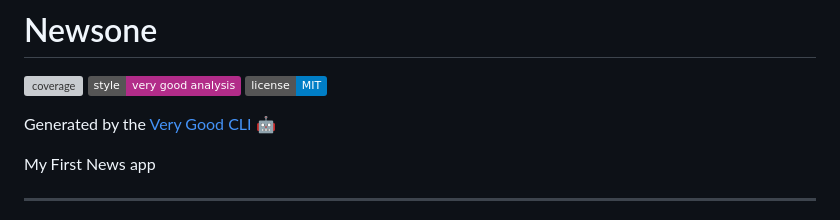
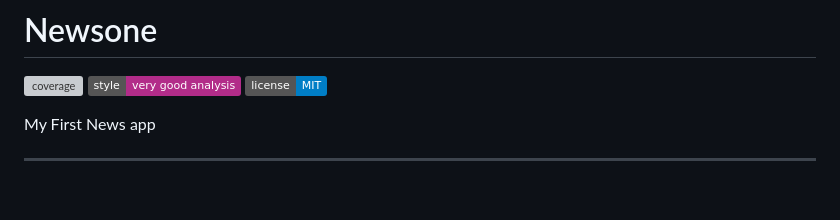
Before and after one commit to wafiqmuhaz/newsone, a Markdown page: README.md, the part around the change. Rendered like a GitHub page; badges without logos; blank space fills up the shorter version; grey boxes are pictures that could not be loaded.

```diff
--- a/README.md
+++ b/README.md
@@ -4,7 +4,6 @@
 [![style: very good analysis][very_good_analysis_badge]][very_good_analysis_link]
 [![License: MIT][license_badge]][license_link]
 
-Generated by the [Very Good CLI][very_good_cli_link] 🤖
 
 My First News app
 
```
